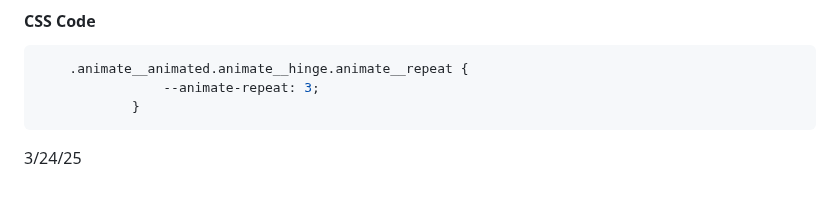
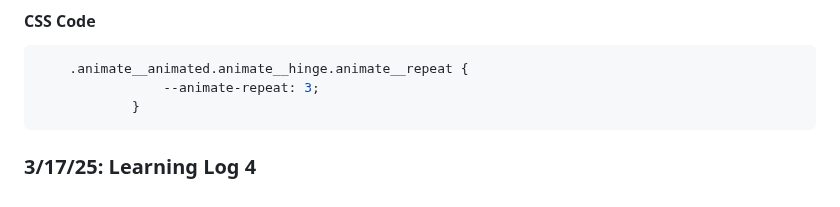
Before and after one commit to cammiw4628/sep10-freedom-project, a Markdown page: tool/learning-log.md, the part around the change. Rendered like a GitHub page.

````diff
--- a/tool/learning-log.md
+++ b/tool/learning-log.md
@@ -69,7 +69,7 @@ I learned how to use multiple animation to make my project more clear and presen
             }
 ```
 
-3/24/25
+### 3/17/25: Learning Log 4
 
 <!--
 
````
